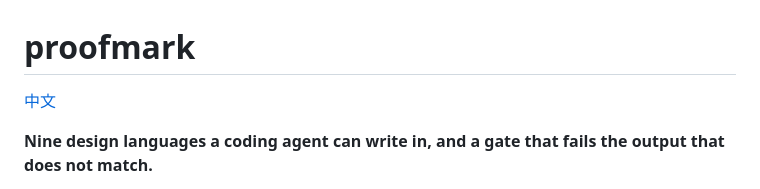
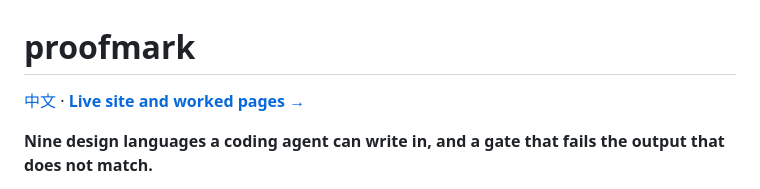
Before and after one commit to TbusOS/proofmark, a Markdown page: README.md, the part around one of its changes. Drawn GitHub-style.

```diff
--- a/README.md
+++ b/README.md
@@ -1,6 +1,6 @@
 # proofmark
 
-[中文](README_zh.md)
+[中文](README_zh.md) · **[Live site and worked pages →](https://doc.tbusos.com/proofmark/)**
 
 **Nine design languages a coding agent can write in, and a gate that fails the output that does not match.**
 
```
Also changed, not shown: other parts of README.md (+1 -1 lines), README_zh.md (+2 -2 lines).
